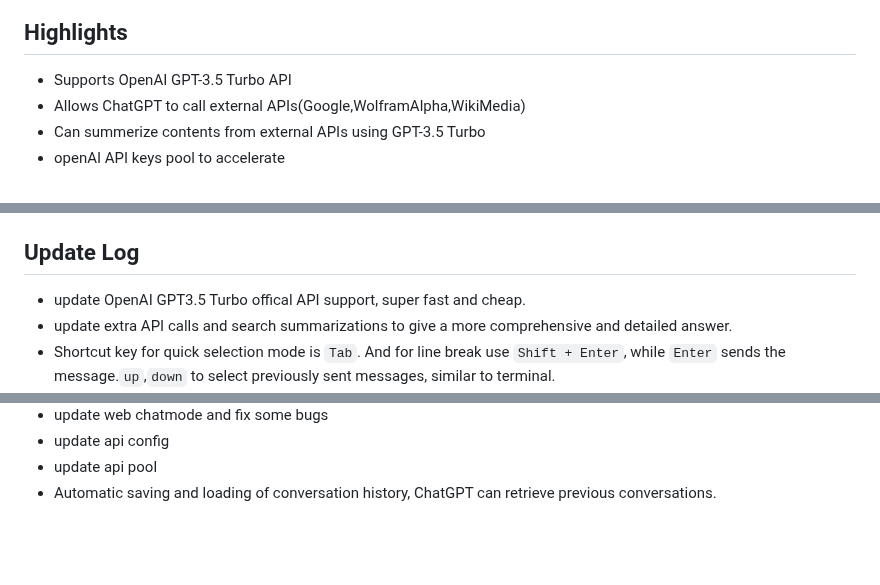
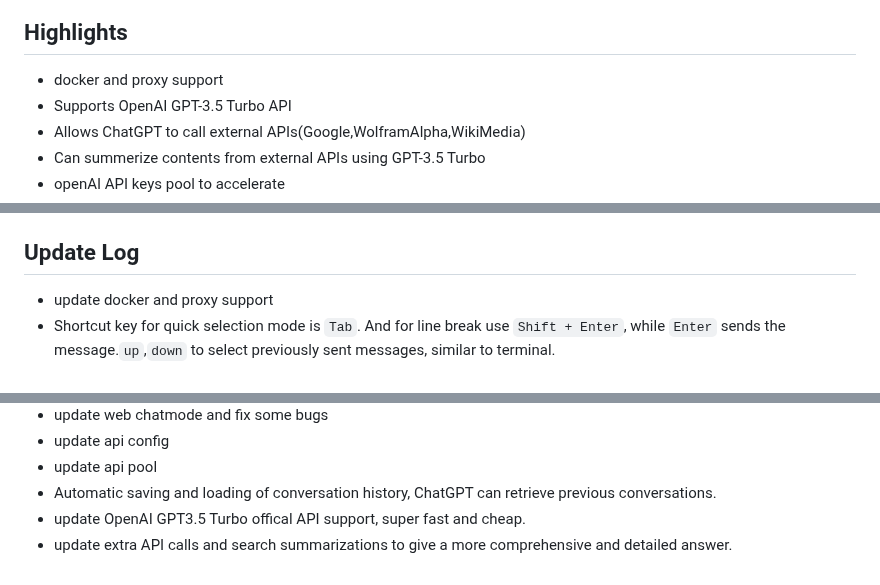
Before and after one commit to circlestarzero/EX-chatGPT, a Markdown page: README.en.md, 3 parts joined by grey strips. GitHub-like rendering; blank space fills up the shorter version.

```diff
--- a/README.en.md
+++ b/README.en.md
@@ -11,6 +11,7 @@ This project is divided into Ex-ChatGPT and WebChatGPTEnhance. The former is a s
 
 ## Highlights
 
+- docker and proxy support
 - Supports OpenAI GPT-3.5 Turbo API
 - Allows ChatGPT to call external APIs(Google,WolframAlpha,WikiMedia)
 - Can summerize contents from external APIs using GPT-3.5 Turbo
@@ -45,8 +46,7 @@ This project is divided into Ex-ChatGPT and WebChatGPTEnhance. The former is a s
 
 ## Update Log
 
-- update OpenAI GPT3.5 Turbo offical API support, super fast and cheap.
-- update extra API calls and search summarizations to give a more comprehensive and detailed answer.
+- update docker and proxy support
 - Shortcut key for quick selection mode is `Tab`. And for line break use `Shift + Enter`, while `Enter` sends the message.`up`,`down` to select previously sent messages, similar to terminal.
 - update history chat management sidebar
 ![chatHistory](img/newPage.jpg)
@@ -66,3 +66,5 @@ This project is divided into Ex-ChatGPT and WebChatGPTEnhance. The former is a s
 - update api config
 - update api pool
 - Automatic saving and loading of conversation history, ChatGPT can retrieve previous conversations.
+- update OpenAI GPT3.5 Turbo offical API support, super fast and cheap.
+- update extra API calls and search summarizations to give a more comprehensive and detailed answer.
```
Also changed, not shown: README.md (+2 -0 lines).
